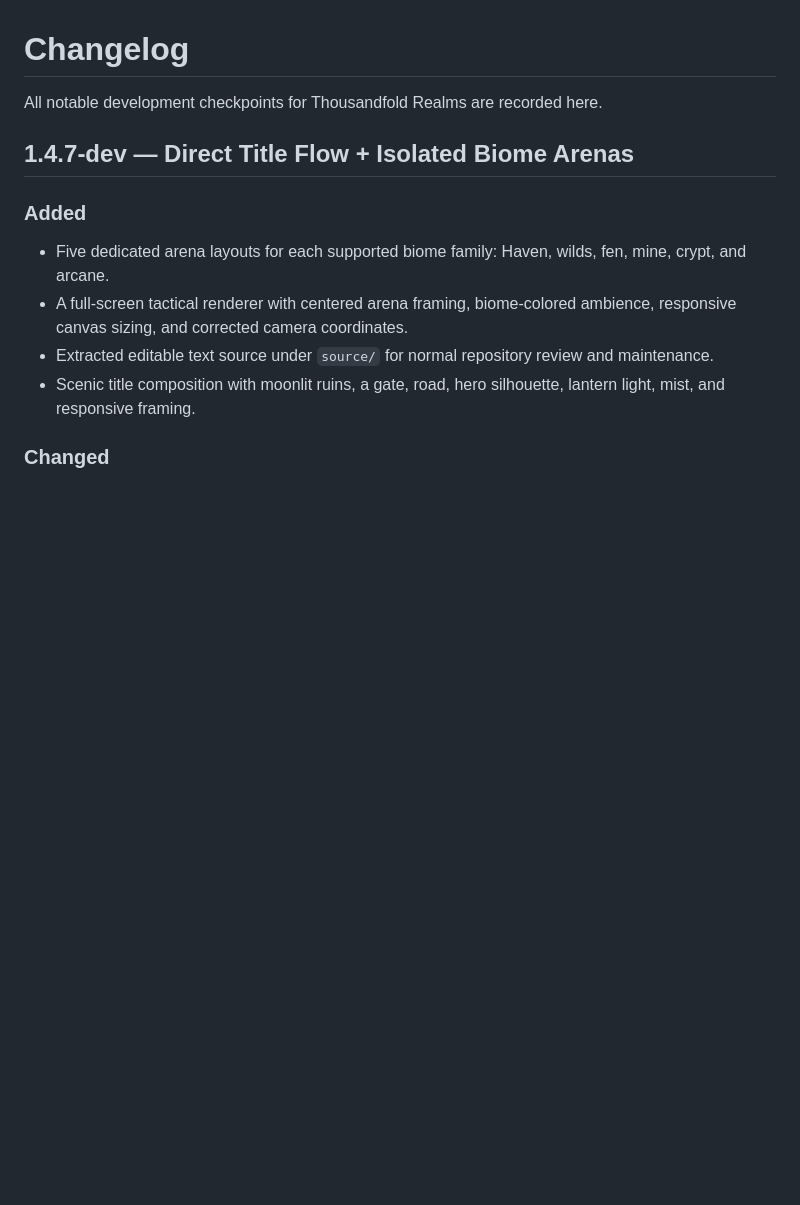
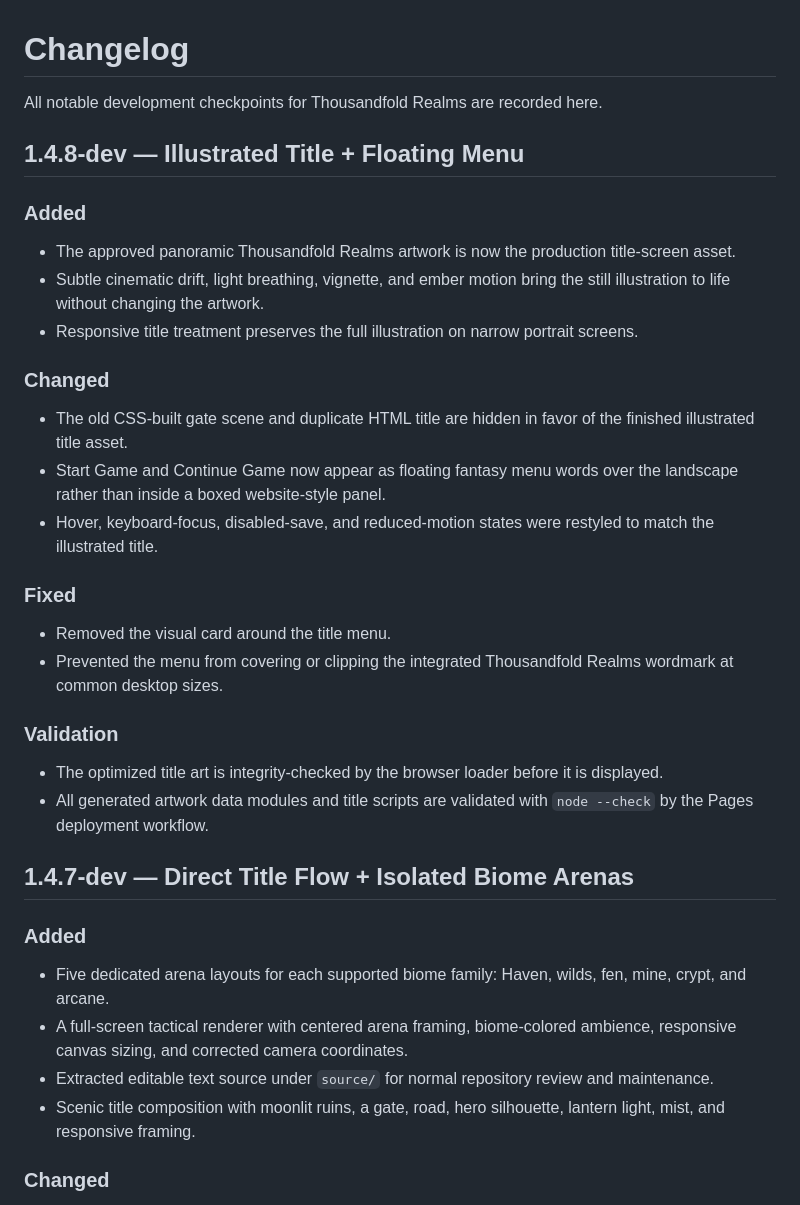
Before and after one commit to dthornton5280-blip/ThousandfoldRealms, a Markdown page: CHANGELOG.md, the part around the change. Rendered like a GitHub page; blank space fills up the shorter version.

Commit message:
Document illustrated title screen v1.4.8

```diff
--- a/CHANGELOG.md
+++ b/CHANGELOG.md
@@ -1,6 +1,26 @@
 # Changelog
 
 All notable development checkpoints for Thousandfold Realms are recorded here.
+
+## 1.4.8-dev — Illustrated Title + Floating Menu
+
+### Added
+- The approved panoramic Thousandfold Realms artwork is now the production title-screen asset.
+- Subtle cinematic drift, light breathing, vignette, and ember motion bring the still illustration to life without changing the artwork.
+- Responsive title treatment preserves the full illustration on narrow portrait screens.
+
+### Changed
+- The old CSS-built gate scene and duplicate HTML title are hidden in favor of the finished illustrated title asset.
+- Start Game and Continue Game now appear as floating fantasy menu words over the landscape rather than inside a boxed website-style panel.
+- Hover, keyboard-focus, disabled-save, and reduced-motion states were restyled to match the illustrated title.
+
+### Fixed
+- Removed the visual card around the title menu.
+- Prevented the menu from covering or clipping the integrated Thousandfold Realms wordmark at common desktop sizes.
+
+### Validation
+- The optimized title art is integrity-checked by the browser loader before it is displayed.
+- All generated artwork data modules and title scripts are validated with `node --check` by the Pages deployment workflow.
 
 ## 1.4.7-dev — Direct Title Flow + Isolated Biome Arenas
 
```
